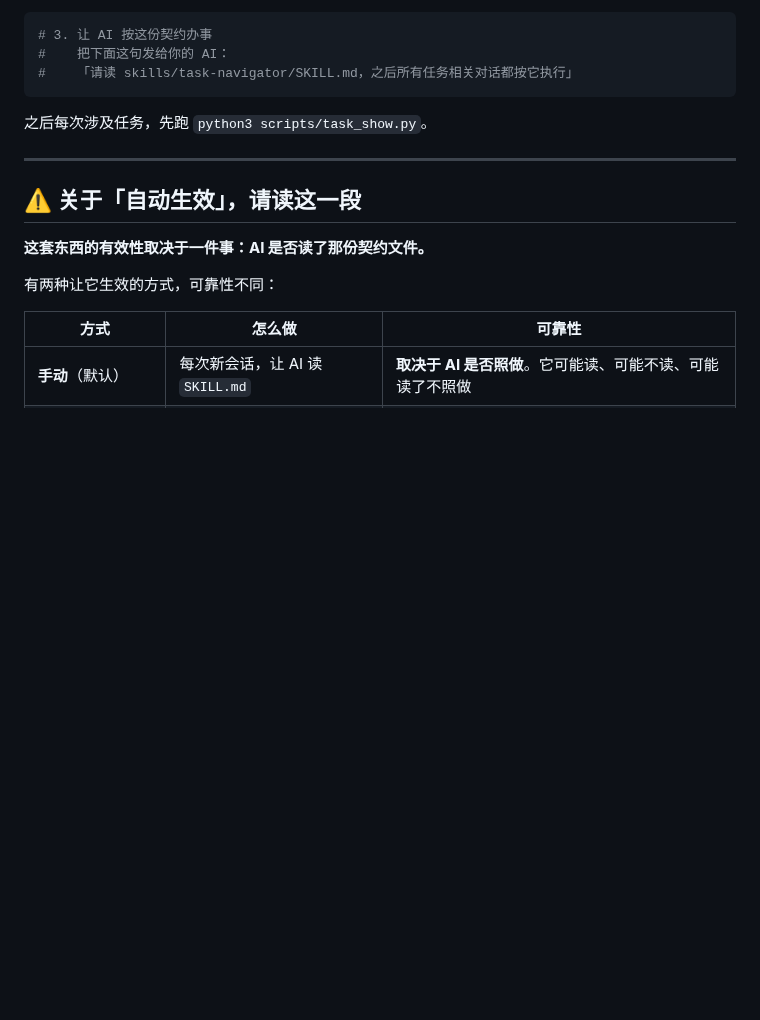
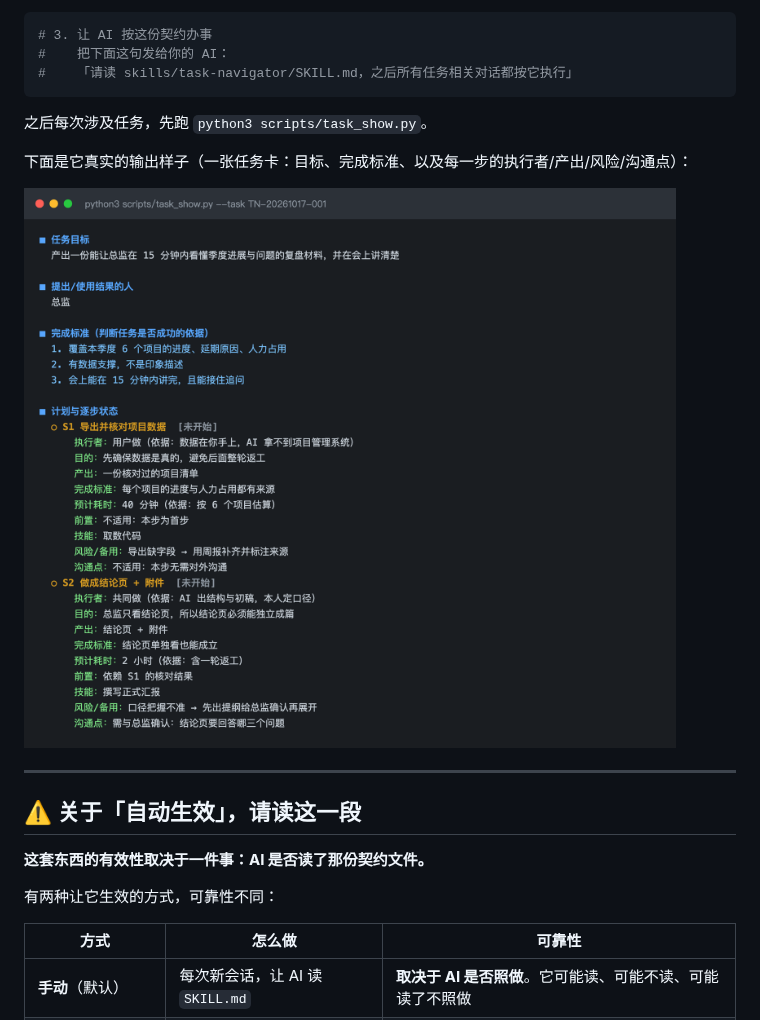
Before and after one commit to YI163/task-closure, a Markdown page: README.md, the part around one of its changes. Drawn GitHub-style; pictures changed too: docs/images/task-card.png (added); blank space fills up the shorter version.

Commit message:
README 加两张图：怎么运转 + 真实输出长什么样
纯文字的项目页说服力有限，补两张图：
- docs/images/how-it-works.png   四阶段流程图（建档→计划→跟踪→闭环）
- docs/images/task-card.png      一张真实任务卡的终端输出

两张图都**可重现**——docs/images/regenerate.py 一条命令重生成：
- 流程图走项目自带的 scripts/flowchart.py
- 任务卡跑 scripts/task_show.py 取真实输出，套终端样式渲染
  （示例任务在临时目录里造，用完即删，不碰真实数据）

已验证：连续两次生成逐字节一致；改代码后重测输出未变。

附带：.gitignore 排除 docs/images/*.html 与 *.pdf（渲染源与打印版不入库，只留 README 用到的 png）

````diff
--- a/README.md
+++ b/README.md
@@ -44,6 +46,10 @@ python3 scripts/validate.py --all
 ```
 
 之后每次涉及任务，先跑 `python3 scripts/task_show.py`。
+
+下面是它真实的输出样子（一张任务卡：目标、完成标准、以及每一步的执行者/产出/风险/沟通点）：
+
+![任务卡输出示例](docs/images/task-card.png)
 
 ---
 
````
Also changed, not shown: other parts of README.md (+2 -0 lines), docs/images/how-it-works.png (added), 2 other files.
